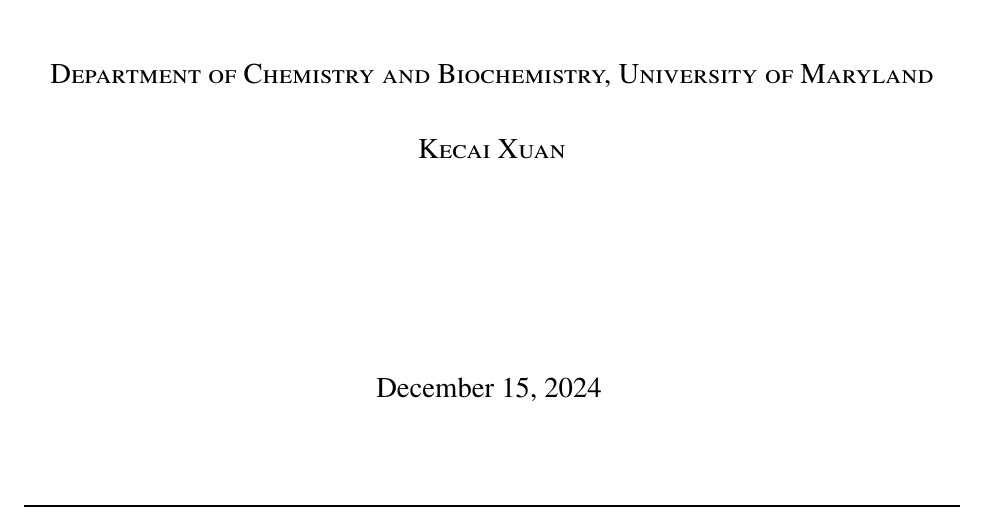
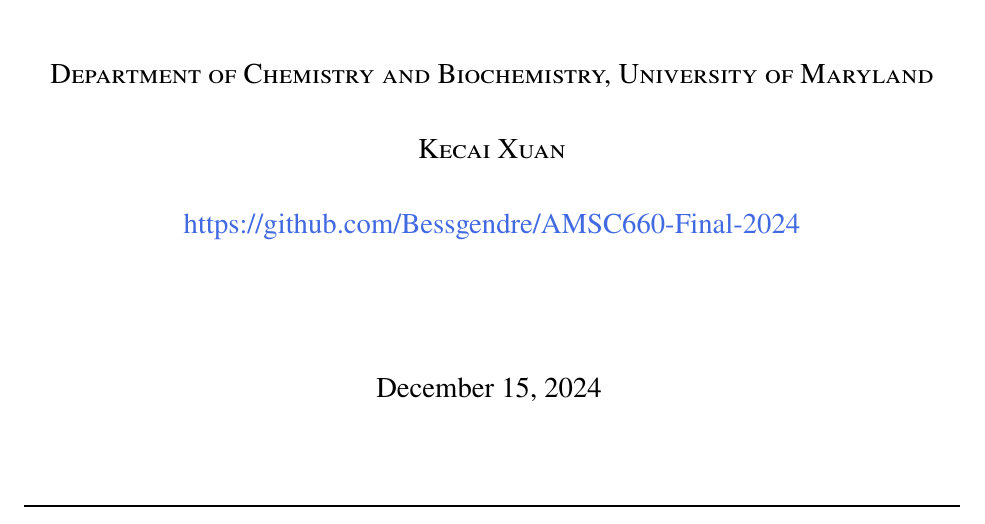
Before and after one commit to Bessgendre/AMSC660-Final-2024, a LaTeX document (report/final_report.tex): part of page 1 of 7, cut so that both start at the same text. Compiled offline with pdfLaTeX.

Commit message:
add repository link

```diff
--- a/report/final_report.tex
+++ b/report/final_report.tex
@@ -134,6 +134,10 @@
     \vspace{0.013\textheight}
 
     {\large \textsc{Kecai Xuan}}
+
+    \vspace{0.013\textheight}
+
+    {\large \href{https://github.com/Bessgendre/AMSC660-Final-2024}{https://github.com/Bessgendre/AMSC660-Final-2024}}
 
     \vspace{0.013\textheight}
 
```
Also changed, not shown: report/final_report.pdf.
